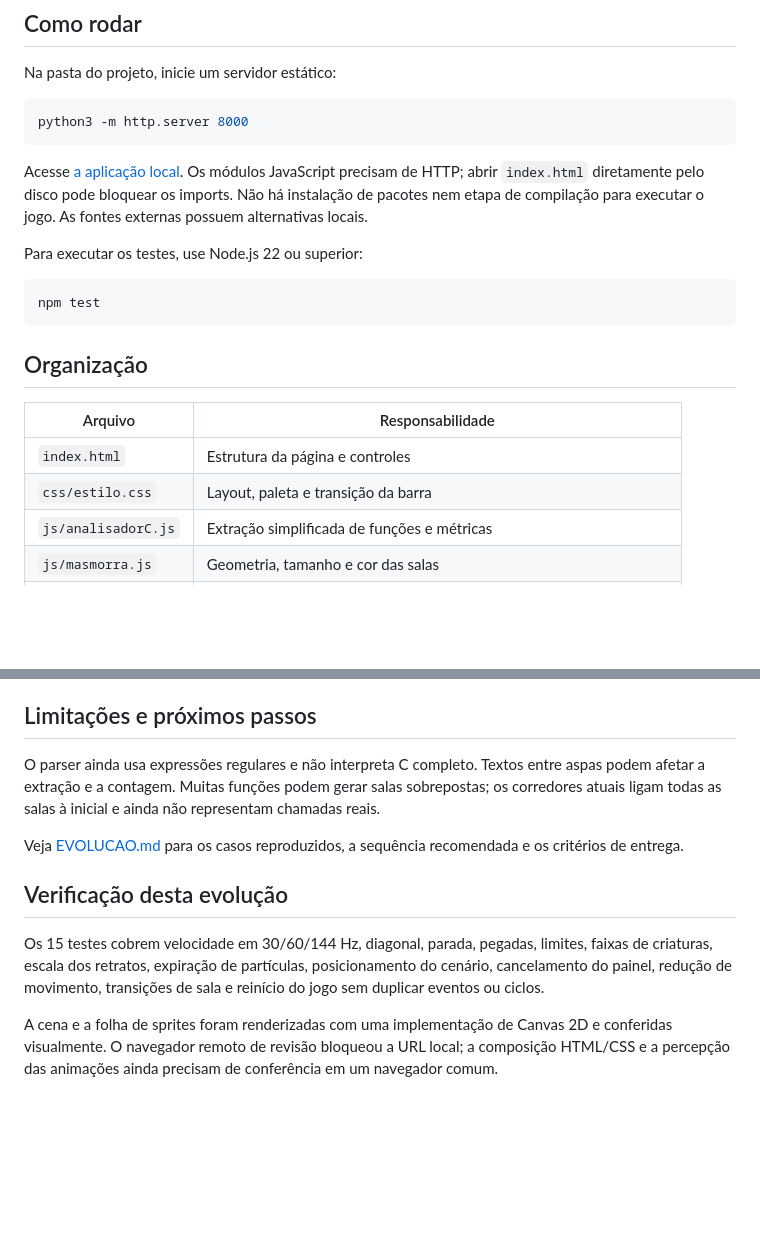
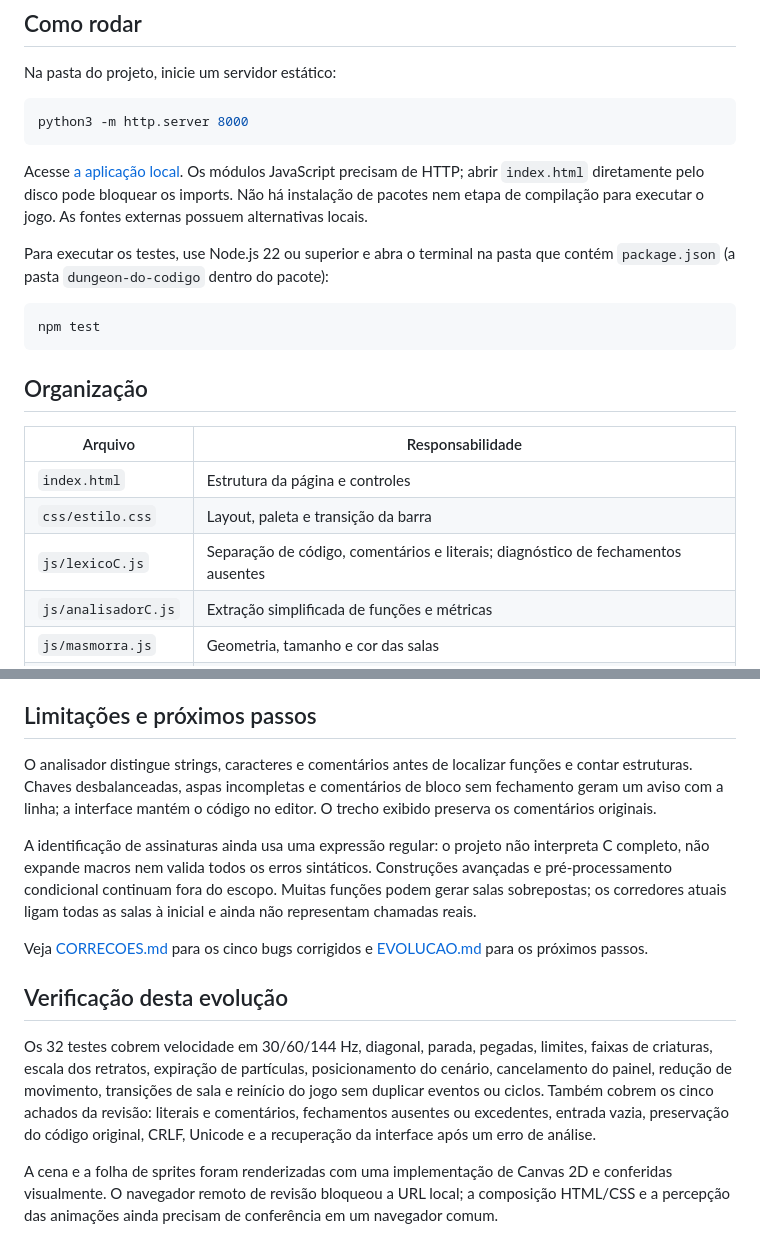
Before and after one commit to murilo-mg/dungeon-do-codigo, a Markdown page: README.md, 2 parts joined by grey strips. Drawn GitHub-style; blank space fills up the shorter version.

Commit message:
docs: registra cinco correções e testes de regressão

````diff
--- a/README.md
+++ b/README.md
@@ -23,7 +23,7 @@ python3 -m http.server 8000
 
 Acesse [a aplicação local](http://localhost:8000). Os módulos JavaScript precisam de HTTP; abrir `index.html` diretamente pelo disco pode bloquear os imports. Não há instalação de pacotes nem etapa de compilação para executar o jogo. As fontes externas possuem alternativas locais.
 
-Para executar os testes, use Node.js 22 ou superior:
+Para executar os testes, use Node.js 22 ou superior e abra o terminal na pasta que contém `package.json` (a pasta `dungeon-do-codigo` dentro do pacote):
 
 ```bash
 npm test
@@ -35,6 +35,7 @@ npm test
 | --- | --- |
 | `index.html` | Estrutura da página e controles |
 | `css/estilo.css` | Layout, paleta e transição da barra |
+| `js/lexicoC.js` | Separação de código, comentários e literais; diagnóstico de fechamentos ausentes |
 | `js/analisadorC.js` | Extração simplificada de funções e métricas |
 | `js/masmorra.js` | Geometria, tamanho e cor das salas |
 | `js/jogo.js` | Eventos, ciclo de animação, composição do canvas e transições de sala |
@@ -65,13 +66,15 @@ O painel descreve as métricas disponíveis, sem inferir o objetivo semântico d
 
 ## Limitações e próximos passos
 
-O parser ainda usa expressões regulares e não interpreta C completo. Textos entre aspas podem afetar a extração e a contagem. Muitas funções podem gerar salas sobrepostas; os corredores atuais ligam todas as salas à inicial e ainda não representam chamadas reais.
+O analisador distingue strings, caracteres e comentários antes de localizar funções e contar estruturas. Chaves desbalanceadas, aspas incompletas e comentários de bloco sem fechamento geram um aviso com a linha; a interface mantém o código no editor. O trecho exibido preserva os comentários originais.
 
-Veja [EVOLUCAO.md](EVOLUCAO.md) para os casos reproduzidos, a sequência recomendada e os critérios de entrega.
+A identificação de assinaturas ainda usa uma expressão regular: o projeto não interpreta C completo, não expande macros nem valida todos os erros sintáticos. Construções avançadas e pré-processamento condicional continuam fora do escopo. Muitas funções podem gerar salas sobrepostas; os corredores atuais ligam todas as salas à inicial e ainda não representam chamadas reais.
+
+Veja [CORRECOES.md](CORRECOES.md) para os cinco bugs corrigidos e [EVOLUCAO.md](EVOLUCAO.md) para os próximos passos.
 
 ## Verificação desta evolução
 
-Os 15 testes cobrem velocidade em 30/60/144 Hz, diagonal, parada, pegadas, limites, faixas de criaturas, escala dos retratos, expiração de partículas, posicionamento do cenário, cancelamento do painel, redução de movimento, transições de sala e reinício do jogo sem duplicar eventos ou ciclos.
+Os 32 testes cobrem velocidade em 30/60/144 Hz, diagonal, parada, pegadas, limites, faixas de criaturas, escala dos retratos, expiração de partículas, posicionamento do cenário, cancelamento do painel, redução de movimento, transições de sala e reinício do jogo sem duplicar eventos ou ciclos. Também cobrem os cinco achados da revisão: literais e comentários, fechamentos ausentes ou excedentes, entrada vazia, preservação do código original, CRLF, Unicode e a recuperação da interface após um erro de análise.
 
 A cena e a folha de sprites foram renderizadas com uma implementação de Canvas 2D e conferidas visualmente. O navegador remoto de revisão bloqueou a URL local; a composição HTML/CSS e a percepção das animações ainda precisam de conferência em um navegador comum.
 
````
Also changed, not shown: CORRECOES.md (added, +37 -0 lines), EVOLUCAO.md (+9 -7 lines).
